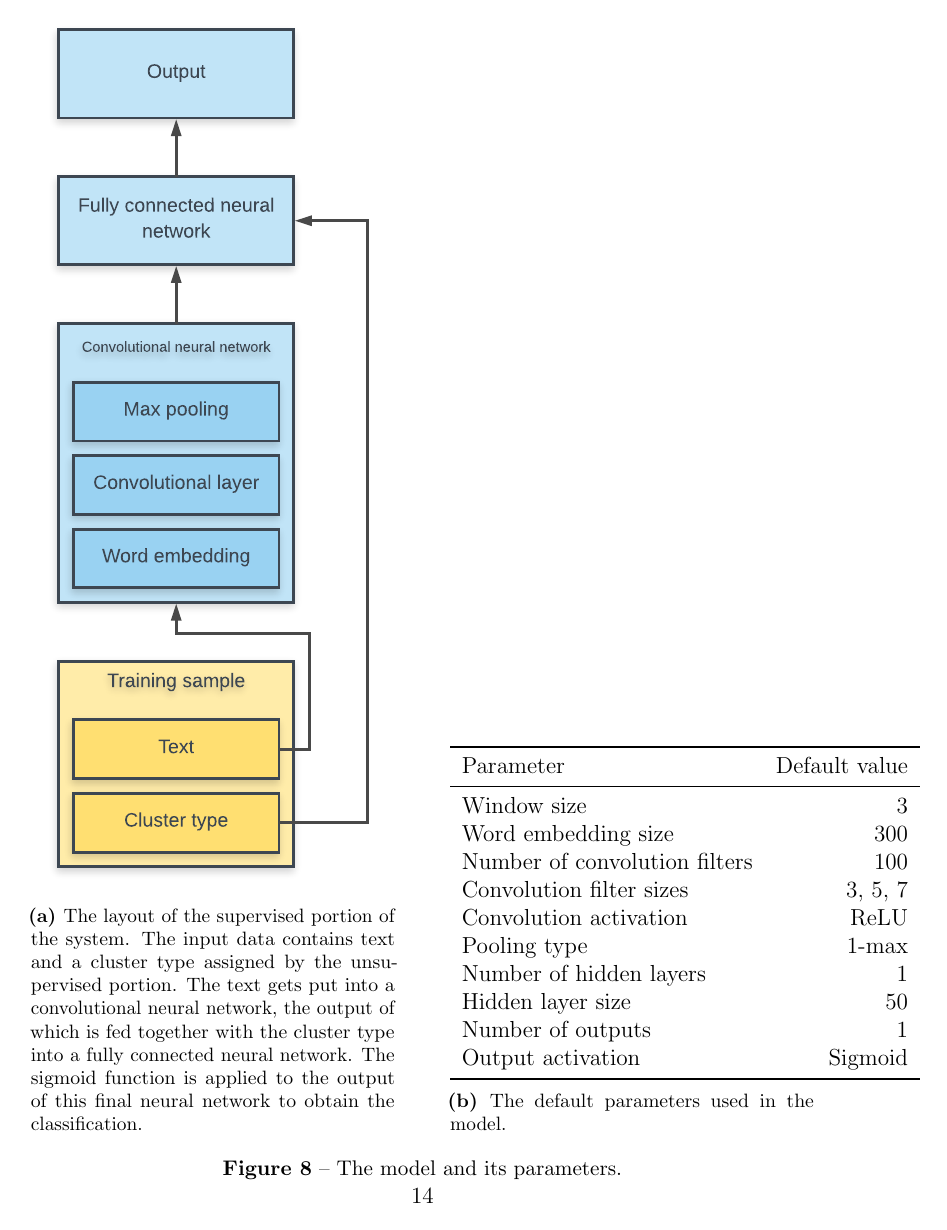
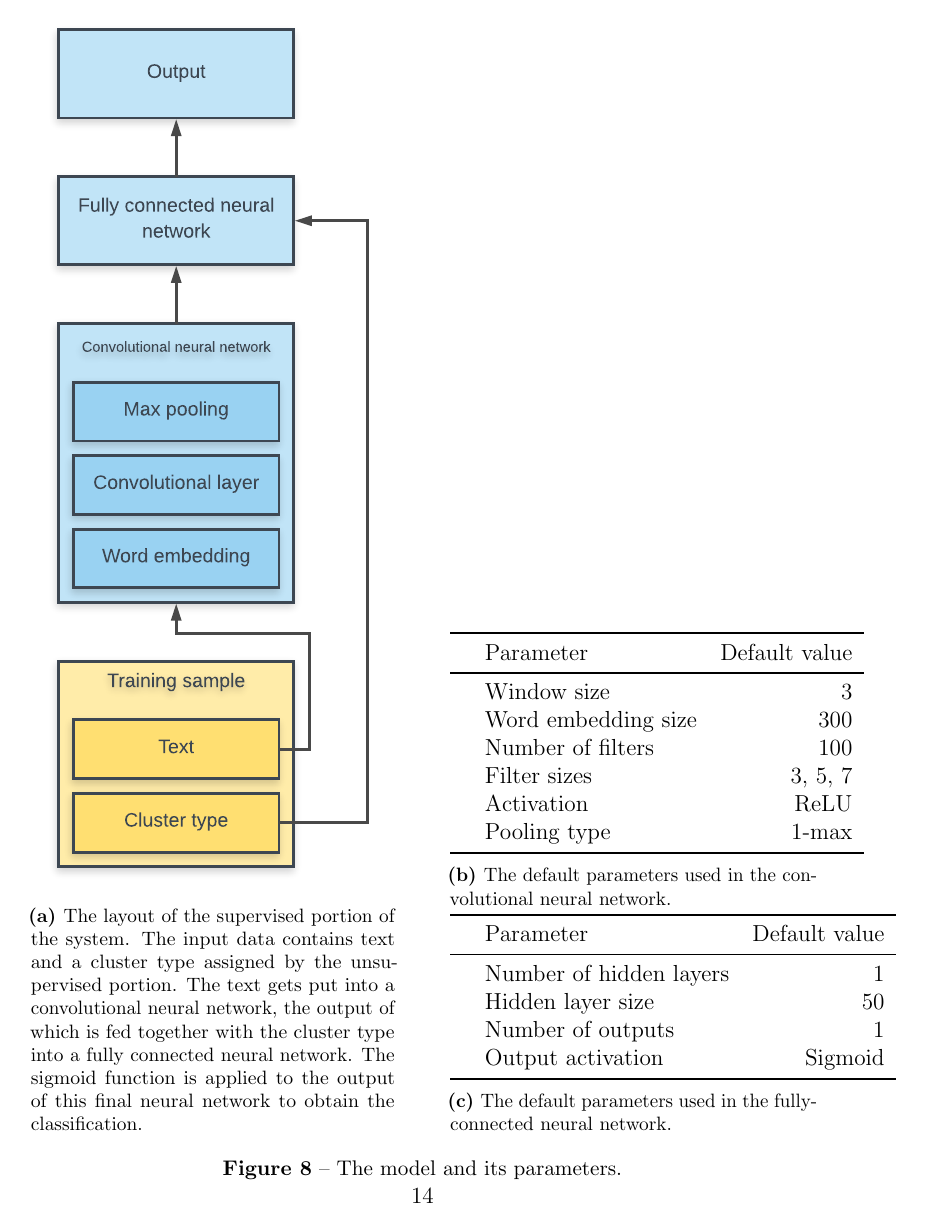
Before and after one commit to maarten990/masterthesis, a LaTeX document (report/report.tex, which reads report/approach.tex): page 15 of 25. Compiled offline with pdfLaTeX.

Commit message:
Split parameter table in two.

```diff
--- a/report/approach.tex
+++ b/report/approach.tex
@@ -153,25 +153,37 @@ corresponding to the lowest loss that was obtained.
   \end{subfigure}
   \hspace{0.05\textwidth}
   \begin{subfigure}[b]{0.45\textwidth}
-    \centering
-    \begin{tabular}{lr}
-      \toprule
-      Parameter & Default value \\
-      \midrule
-      Window size & 3 \\
-      Word embedding size & 300 \\
-      Number of convolution filters & 100 \\
-      Convolution filter sizes & 3, 5, 7 \\
-      Convolution activation & ReLU \\
-      Pooling type & 1-max \\
-      Number of hidden layers & 1 \\
-      Hidden layer size & 50 \\
-      Number of outputs & 1 \\
-      Output activation & Sigmoid \\
-      \bottomrule
-    \end{tabular}
-    \caption{The default parameters used in the model.}
-    \label{tbl:params}
+    \begin{subfigure}[b]{\textwidth}
+      \centering
+      \begin{tabular}{llr}
+	\toprule
+	& Parameter & Default value \\
+	\midrule
+	& Window size & 3 \\
+	& Word embedding size & 300 \\
+	& Number of filters & 100 \\
+	& Filter sizes & 3, 5, 7 \\
+	& Activation & ReLU \\
+	& Pooling type & 1-max \\
+	\bottomrule
+      \end{tabular}
+      \caption{The default parameters used in the convolutional neural network.}
+    \end{subfigure}
+
+    \begin{subfigure}[b]{\textwidth}
+      \centering
+      \begin{tabular}{llr}
+	\toprule
+	& Parameter & Default value \\
+	\midrule
+	& Number of hidden layers & 1 \\
+	& Hidden layer size & 50 \\
+	& Number of outputs & 1 \\
+	& Output activation & Sigmoid \\
+	\bottomrule
+      \end{tabular}
+      \caption{The default parameters used in the fully-connected neural network.}
+    \end{subfigure}
   \end{subfigure}
   \caption{The model and its parameters.}
   \label{fig:model_full}
```
Also changed, not shown: report/report.pdf.
